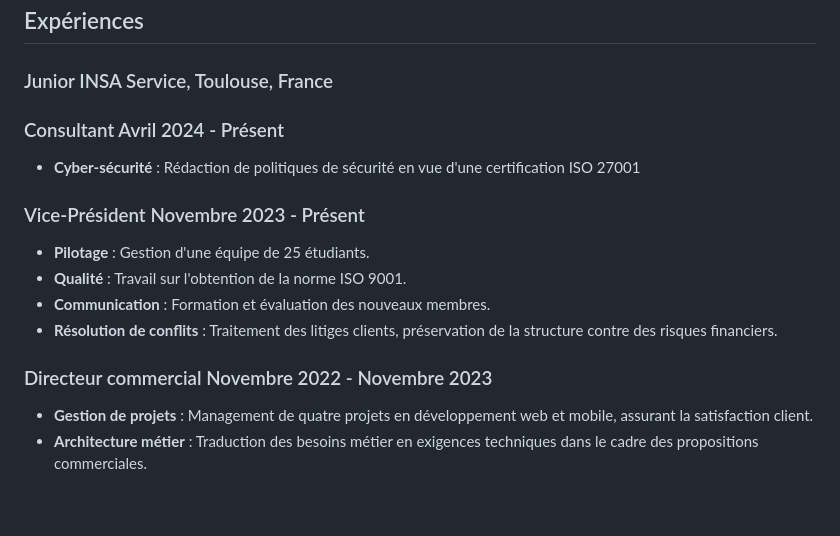
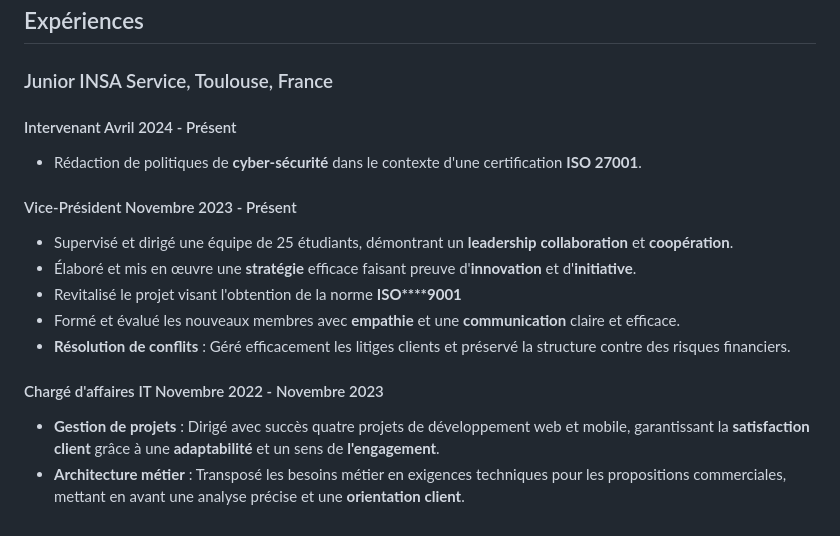
Before and after one commit to Aitbytes/Resume, a Markdown page: source/mohamed.md, the part around the change printed below. Drawn GitHub-style.

Commit message:
Dir com to chargé d'affaires IT

```diff
--- a/source/mohamed.md
+++ b/source/mohamed.md
@@ -107,22 +108,22 @@
 ## Expériences
 
 ### Junior INSA Service, Toulouse, France
-### Consultant <time>Avril 2024 - Présent</time>
 
-- **Cyber-sécurité** : Rédaction de politiques de sécurité en vue d'une certification ISO 27001
+#### Intervenant <time>Avril 2024 - Présent</time>
+- Rédaction de politiques de **cyber-sécurité** dans le contexte d'une certification **ISO 27001**.
 
-### Vice-Président <time>Novembre 2023 - Présent</time>
+#### Vice-Président <time>Novembre 2023 - Présent</time>
 
-- **Pilotage** : Gestion d'une équipe de 25 étudiants.
-- **Qualité** : Travail sur l'obtention de la norme ISO 9001.
-- **Communication** : Formation et évaluation des nouveaux membres.
-- **Résolution de conflits** : Traitement des litiges clients, préservation de la structure contre des risques financiers.
+- Supervisé et dirigé une équipe de 25 étudiants, démontrant un **leadership** **collaboration** et **coopération**.
+- Élaboré et mis en œuvre une **stratégie** efficace faisant preuve d'**innovation** et d'**initiative**.
+- Revitalisé le projet visant l'obtention de la norme  **ISO****9001**
+-  Formé et évalué les nouveaux membres avec  **empathie** et une  **communication** claire et efficace.
+- **Résolution de conflits** : Géré efficacement les litiges clients et préservé la structure contre des risques financiers.
 
-### Directeur commercial <time>Novembre 2022 - Novembre 2023</time>
+#### Chargé d'affaires IT <time>Novembre 2022 - Novembre 2023</time>
 
-- **Gestion de projets** : Management de quatre projets en développement web et mobile, assurant la satisfaction client.
-- **Architecture métier** : Traduction des besoins métier en exigences techniques dans le cadre des propositions commerciales.
-
+- **Gestion de projets** : Dirigé avec succès quatre projets de développement web et mobile, garantissant la **satisfaction** **client** grâce à une **adaptabilité** et un sens de **l'engagement**.
+- **Architecture métier** : Transposé les besoins métier en exigences techniques pour les propositions commerciales, mettant en avant une analyse précise et une **orientation client**.
 
 
 
```
Also changed, not shown: other parts of source/mohamed.md (+1 -0 lines).
